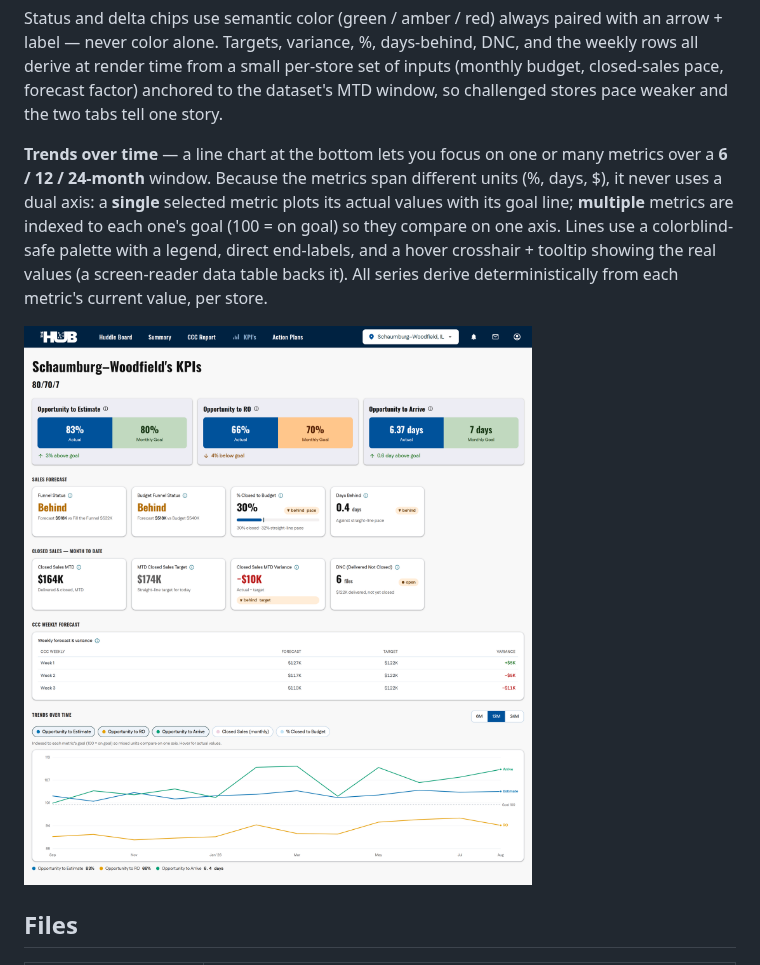
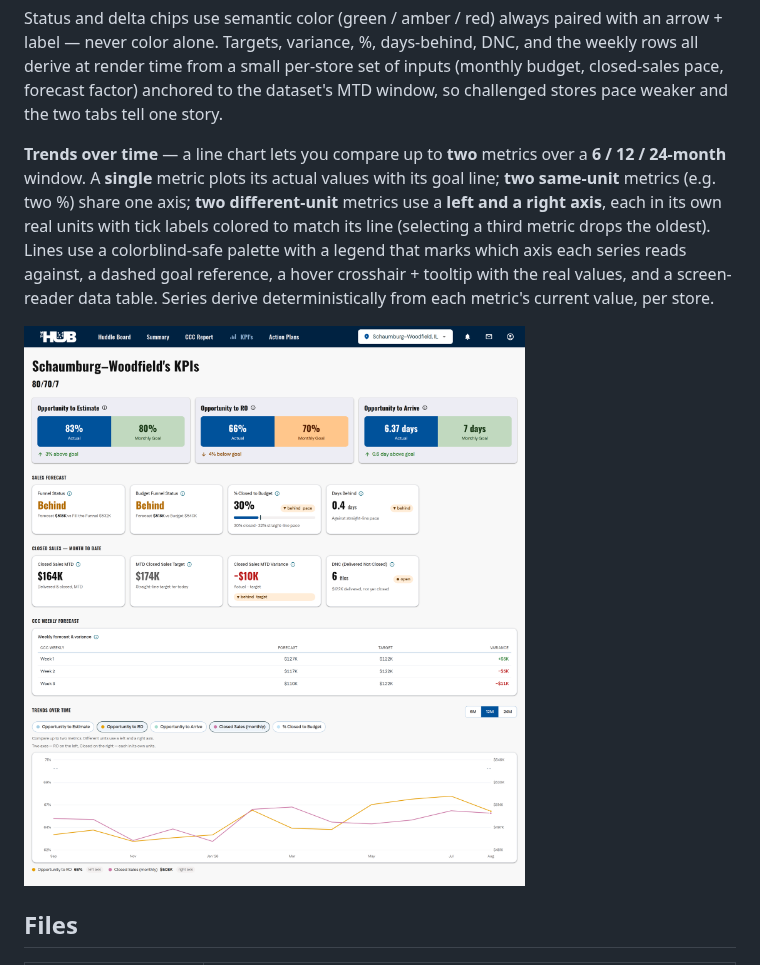
Before and after one commit to dylan2berger-creator/hub_action_plan_tracker, a Markdown page: README.md, the part around the change. Drawn GitHub-style; pictures changed too: assets/preview-kpis.png.

```diff
--- a/README.md
+++ b/README.md
@@ -92,14 +92,15 @@ weekly rows all derive at render time from a small per-store set of inputs (mont
 budget, closed-sales pace, forecast factor) anchored to the dataset's MTD window, so
 challenged stores pace weaker and the two tabs tell one story.
 
-**Trends over time** — a line chart at the bottom lets you focus on one or many
-metrics over a **6 / 12 / 24-month** window. Because the metrics span different units
-(%, days, $), it never uses a dual axis: a **single** selected metric plots its actual
-values with its goal line; **multiple** metrics are indexed to each one's goal
-(100 = on goal) so they compare on one axis. Lines use a colorblind-safe palette with a
-legend, direct end-labels, and a hover crosshair + tooltip showing the real values
-(a screen-reader data table backs it). All series derive deterministically from each
-metric's current value, per store.
+**Trends over time** — a line chart lets you compare up to **two** metrics over a
+**6 / 12 / 24-month** window. A **single** metric plots its actual values with its goal
+line; **two same-unit** metrics (e.g. two %) share one axis; **two different-unit**
+metrics use a **left and a right axis**, each in its own real units with tick labels
+colored to match its line (selecting a third metric drops the oldest). Lines use a
+colorblind-safe palette with a legend that marks which axis each series reads against, a
+dashed goal reference, a hover crosshair + tooltip with the real values, and a
+screen-reader data table. Series derive deterministically from each metric's current
+value, per store.
 
 ![KPIs tab](assets/preview-kpis.png)
 
```
Also changed, not shown: 2 other files.
